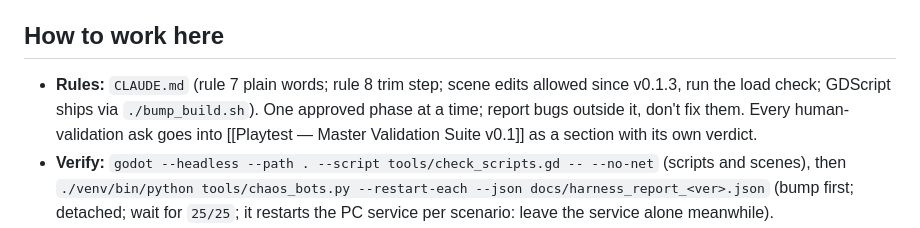
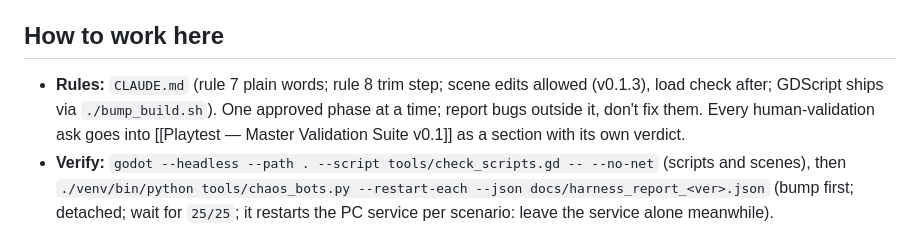
Before and after one commit to nemr118/tower_brawl, a Markdown page: docs/PASSDOWN.md, the part around the change. GitHub-like rendering.

Commit message:
docs: PASSDOWN under the cap
Co-Authored-By: Claude Fable 5.1 <noreply@anthropic.com>
Claude-Session: https://claude.ai/code/session_012ephJ3hJGGSoPpVrjczQ5i

```diff
--- a/docs/PASSDOWN.md
+++ b/docs/PASSDOWN.md
@@ -33,7 +33,7 @@ Godot 4.7 web game (4-player LAN brawler), Python WebSocket relay; `docs/` is th
 29. **More than four players** — idea (user, 2026-09-08) — `range(1, 5)` in `serve_game.py`, four HUD panels, four spawn ledges — [[arena-tower]].
 
 ## How to work here
-- **Rules:** `CLAUDE.md` (rule 7 plain words; rule 8 trim step; scene edits allowed since v0.1.3, run the load check; GDScript ships via `./bump_build.sh`). One approved phase at a time; report bugs outside it, don't fix them. Every human-validation ask goes into [[Playtest — Master Validation Suite v0.1]] as a section with its own verdict.
+- **Rules:** `CLAUDE.md` (rule 7 plain words; rule 8 trim step; scene edits allowed (v0.1.3), load check after; GDScript ships via `./bump_build.sh`). One approved phase at a time; report bugs outside it, don't fix them. Every human-validation ask goes into [[Playtest — Master Validation Suite v0.1]] as a section with its own verdict.
 - **Verify:** `godot --headless --path . --script tools/check_scripts.gd -- --no-net` (scripts and scenes), then `./venv/bin/python tools/chaos_bots.py --restart-each --json docs/harness_report_<ver>.json` (bump first; detached; wait for `25/25`; it restarts the PC service per scenario: leave the service alone meanwhile).
 - **Serve:** `systemctl --user restart towerbrawl` after a `serve_game.py` change. Laptop: [[laptop-server]]. Deck: `tbdash`. Rest: [[Commands]].
 
```
